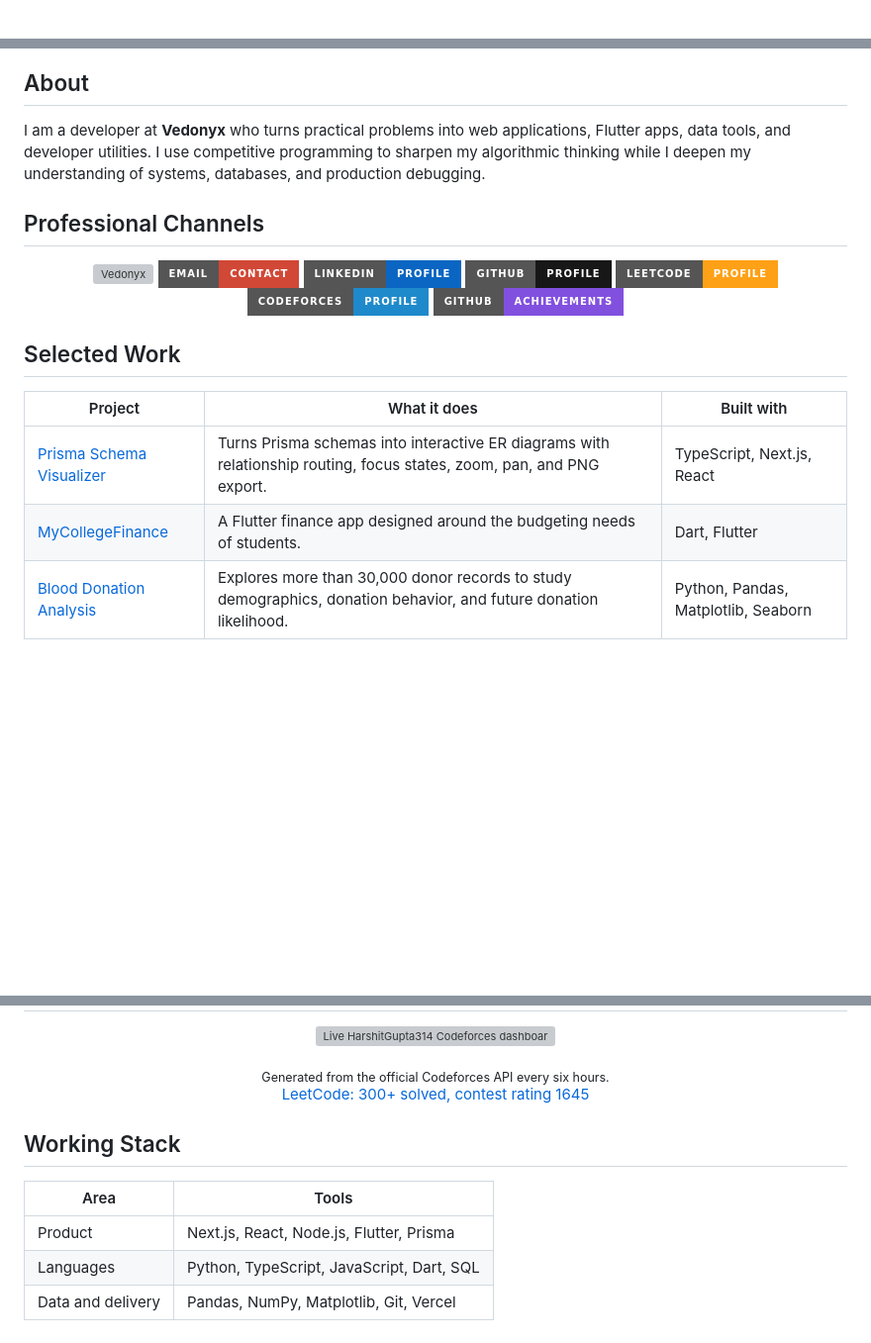
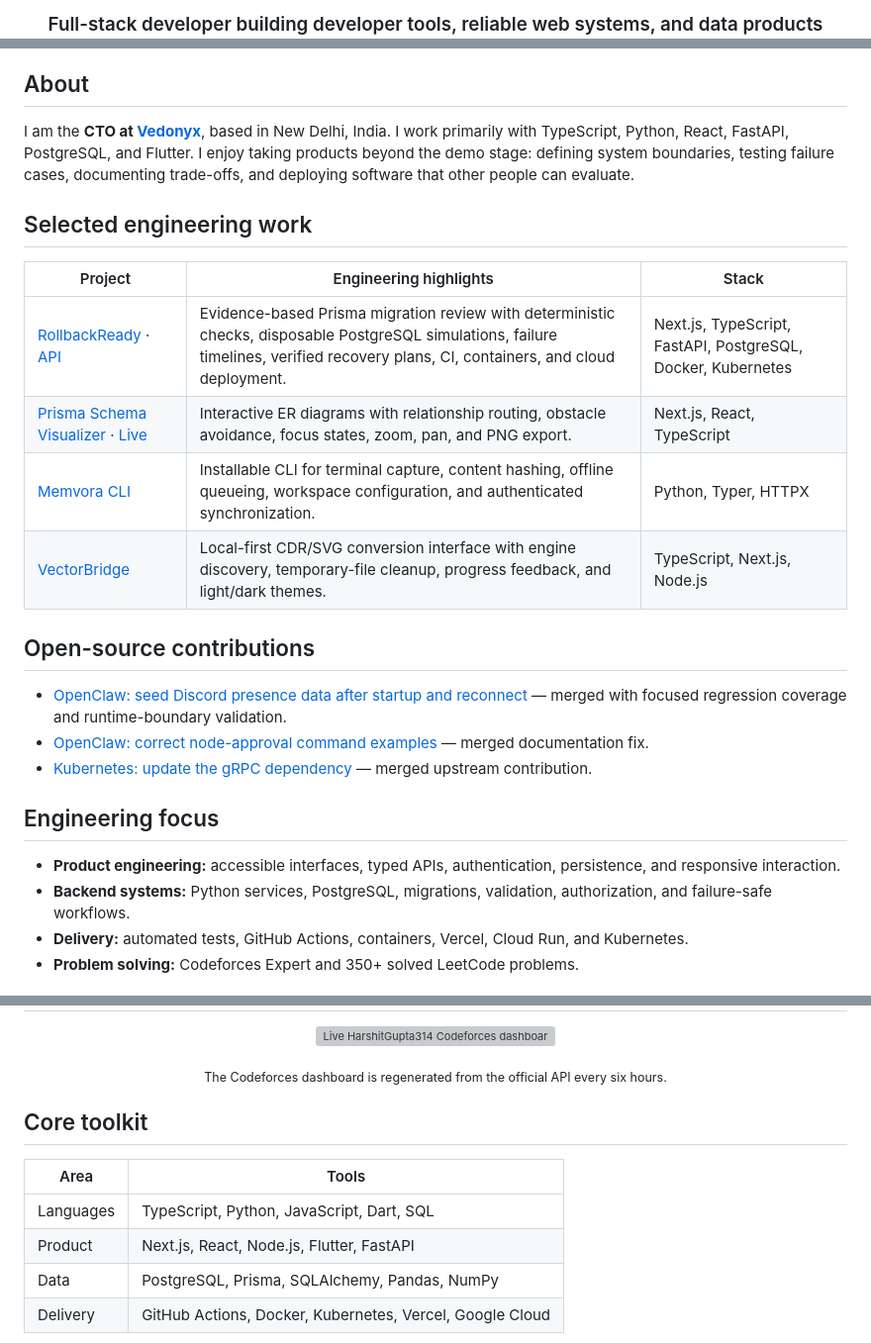
Before and after one commit to harshitgupta31415/harshitgupta31415, a Markdown page: README.md, 3 parts joined by grey strips. Shown at 99% size. GitHub-like rendering; badges without logos; blank space fills up the shorter version; grey boxes are pictures that could not be loaded.

Commit message:
Professionalize GitHub profile

```diff
--- a/README.md
+++ b/README.md
@@ -6,3 +4,3 @@
 
-</div>
+### Full-stack developer building developer tools, reliable web systems, and data products
 
@@ -14,27 +10,27 @@
 
 ## About
 
-I am a developer at **Vedonyx** who turns practical problems into web applications, Flutter apps, data tools, and developer utilities. I use competitive programming to sharpen my algorithmic thinking while I deepen my understanding of systems, databases, and production debugging.
+I am the **CTO at [Vedonyx](https://www.vedonyx.com/)**, based in New Delhi, India. I work primarily with TypeScript, Python, React, FastAPI, PostgreSQL, and Flutter. I enjoy taking products beyond the demo stage: defining system boundaries, testing failure cases, documenting trade-offs, and deploying software that other people can evaluate.
 
-## Professional Channels
+## Selected engineering work
 
-<div align="center">
+| Project | Engineering highlights | Stack |
+| --- | --- | --- |
+| [RollbackReady](https://github.com/harshitgupta31415/nycr3s1-frontend) · [API](https://github.com/harshitgupta31415/nycr3s1-backend) | Evidence-based Prisma migration review with deterministic checks, disposable PostgreSQL simulations, failure timelines, verified recovery plans, CI, containers, and cloud deployment. | Next.js, TypeScript, FastAPI, PostgreSQL, Docker, Kubernetes |
+| [Prisma Schema Visualizer](https://github.com/harshitgupta31415/prisma-visualizer) · [Live](https://prisma-visualizer-six.vercel.app) | Interactive ER diagrams with relationship routing, obstacle avoidance, focus states, zoom, pan, and PNG export. | Next.js, React, TypeScript |
+| [Memvora CLI](https://github.com/harshitgupta31415/memvora-cli) | Installable CLI for terminal capture, content hashing, offline queueing, workspace configuration, and authenticated synchronization. | Python, Typer, HTTPX |
+| [VectorBridge](https://github.com/harshitgupta31415/cdr_to_svg) | Local-first CDR/SVG conversion interface with engine discovery, temporary-file cleanup, progress feedback, and light/dark themes. | TypeScript, Next.js, Node.js |
 
-<a href="https://www.vedonyx.com/"><img src="https://www.vedonyx.com/logo/Vedonyx.svg" height="28" alt="Vedonyx" title="Vedonyx" /></a>
-[![Email](https://img.shields.io/badge/Email-Contact-D14836?style=for-the-badge&logo=gmail&logoColor=white)](mailto:harshitgupta3.1415@gmail.com)
-[![LinkedIn](https://img.shields.io/badge/LinkedIn-Profile-0A66C2?style=for-the-badge&logo=linkedin&logoColor=white)](https://www.linkedin.com/in/harshit-gupta--)
-[![GitHub](https://img.shields.io/badge/GitHub-Profile-181717?style=for-the-badge&logo=github&logoColor=white)](https://github.com/harshitgupta31415)
-[![LeetCode](https://img.shields.io/badge/LeetCode-Profile-FFA116?style=for-the-badge&logo=leetcode&logoColor=111111)](https://leetcode.com/u/harshitgupta314/)
-[![Codeforces](https://img.shields.io/badge/Codeforces-Profile-1F8ACB?style=for-the-badge&logo=codeforces&logoColor=white)](https://codeforces.com/profile/HarshitGupta314)
-[![Achievements](https://img.shields.io/badge/GitHub-Achievements-8250DF?style=for-the-badge&logo=github&logoColor=white)](https://github.com/harshitgupta31415?tab=achievements)
+## Open-source contributions
 
-</div>
+- [OpenClaw: seed Discord presence data after startup and reconnect](https://github.com/openclaw/openclaw/pull/141218) — merged with focused regression coverage and runtime-boundary validation.
+- [OpenClaw: correct node-approval command examples](https://github.com/openclaw/openclaw/pull/153716) — merged documentation fix.
+- [Kubernetes: update the gRPC dependency](https://github.com/kubernetes/kubernetes/pull/141976) — merged upstream contribution.
 
-## Selected Work
+## Engineering focus
 
-| Project | What it does | Built with |
-| --- | --- | --- |
-| [Prisma Schema Visualizer](https://github.com/harshitgupta31415/prisma-visualizer) | Turns Prisma schemas into interactive ER diagrams with relationship routing, focus states, zoom, pan, and PNG export. | TypeScript, Next.js, React |
-| [MyCollegeFinance](https://github.com/harshitgupta31415/MyCollegeFinance_app) | A Flutter finance app designed around the budgeting needs of students. | Dart, Flutter |
-| [Blood Donation Analysis](https://github.com/harshitgupta31415/blood-donation-analysis) | Explores more than 30,000 donor records to study demographics, donation behavior, and future donation likelihood. | Python, Pandas, Matplotlib, Seaborn |
+- **Product engineering:** accessible interfaces, typed APIs, authentication, persistence, and responsive interaction.
+- **Backend systems:** Python services, PostgreSQL, migrations, validation, authorization, and failure-safe workflows.
+- **Delivery:** automated tests, GitHub Actions, containers, Vercel, Cloud Run, and Kubernetes.
+- **Problem solving:** Codeforces Expert and 350+ solved LeetCode problems.
 
@@ -50,18 +40,18 @@ I am a developer at **Vedonyx** who turns practical problems into web applicatio
 
 [<img src="./assets/codeforces-rating.svg" width="97%" alt="Live HarshitGupta314 Codeforces dashboard" />](https://codeforces.com/profile/HarshitGupta314)
 
-<sub>Generated from the official Codeforces API every six hours.</sub><br />
-[LeetCode: 300+ solved, contest rating 1645](https://leetcode.com/u/harshitgupta314/)
+<sub>The Codeforces dashboard is regenerated from the official API every six hours.</sub>
 
 </div>
 
-## Working Stack
+## Core toolkit
 
 | Area | Tools |
 | --- | --- |
-| Product | Next.js, React, Node.js, Flutter, Prisma |
-| Languages | Python, TypeScript, JavaScript, Dart, SQL |
-| Data and delivery | Pandas, NumPy, Matplotlib, Git, Vercel |
+| Languages | TypeScript, Python, JavaScript, Dart, SQL |
+| Product | Next.js, React, Node.js, Flutter, FastAPI |
+| Data | PostgreSQL, Prisma, SQLAlchemy, Pandas, NumPy |
+| Delivery | GitHub Actions, Docker, Kubernetes, Vercel, Google Cloud |
 
 <div align="center">
 
```
Also changed, not shown: other parts of README.md (+4 -22 lines).
